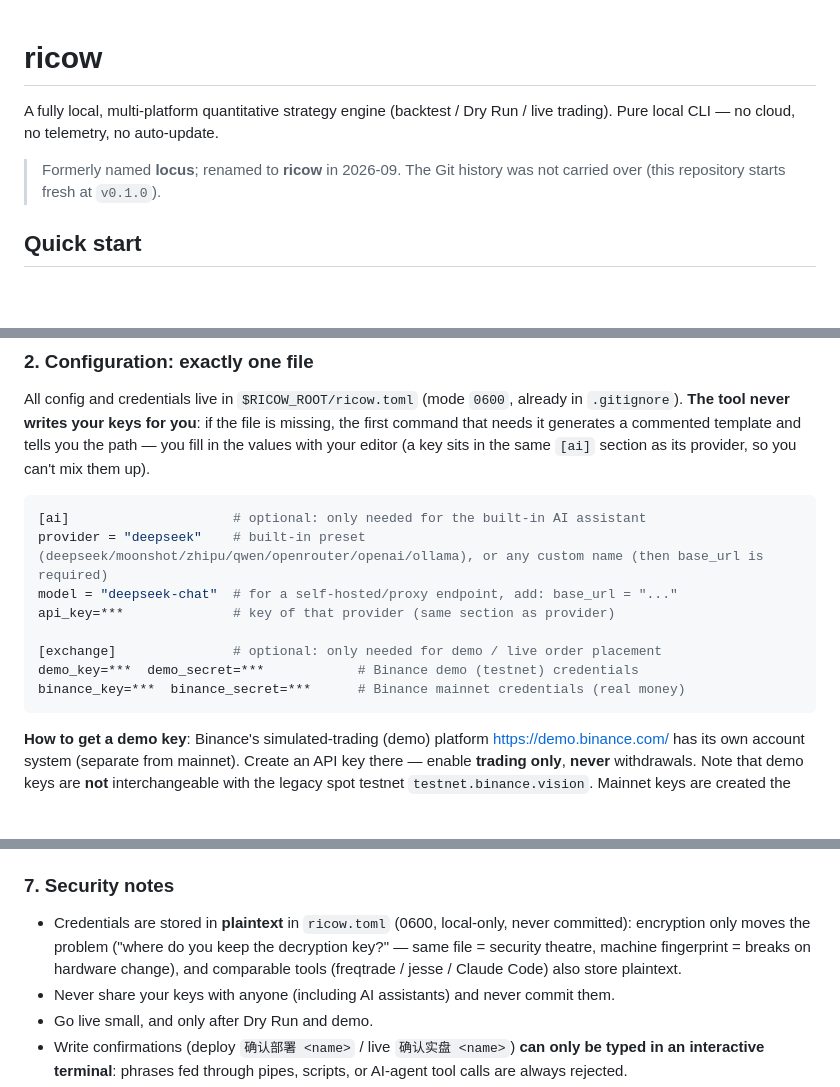
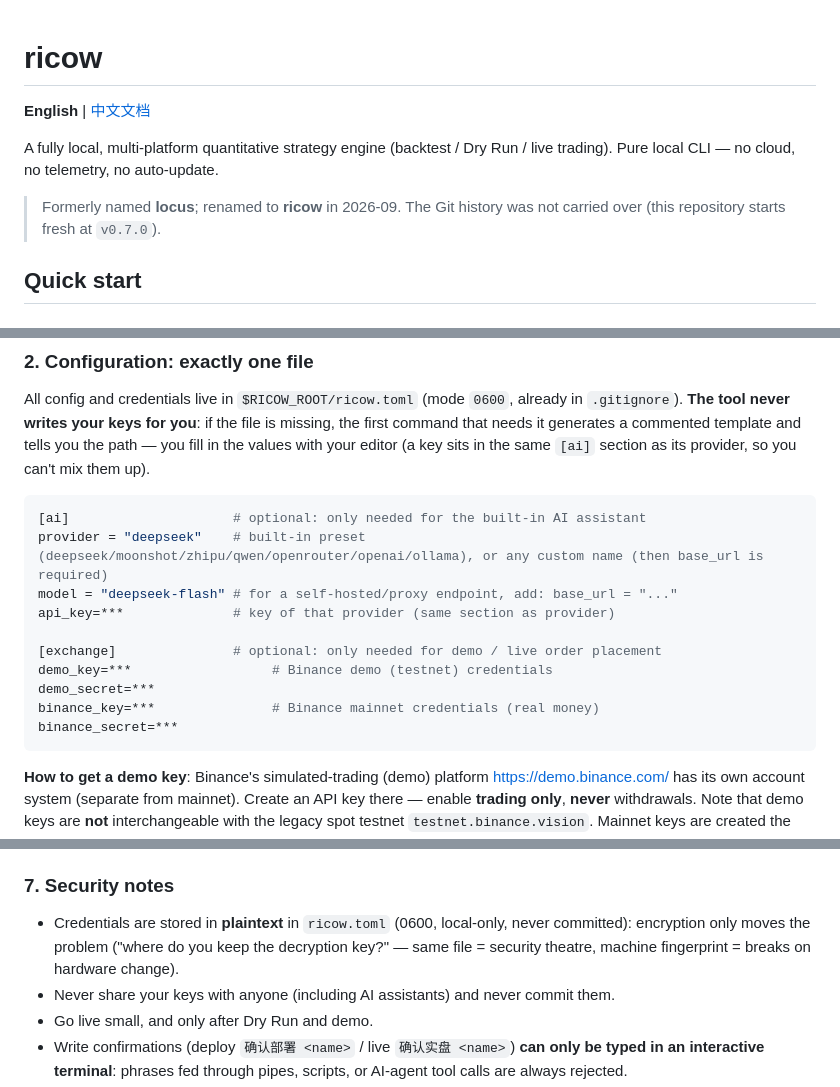
Before and after one commit to ailenwu2000/ricow, a Markdown page: README.md, 3 parts joined by grey strips. GitHub-like rendering; blank space fills up the shorter version.

````diff
--- a/README.md
+++ b/README.md
@@ -1,8 +1,10 @@
 # ricow
+
+**English** | [中文文档](README_zh.md)
 
 A fully local, multi-platform quantitative strategy engine (backtest / Dry Run / live trading). Pure local CLI — no cloud, no telemetry, no auto-update.
 
-> Formerly named **locus**; renamed to **ricow** in 2026-09. The Git history was not carried over (this repository starts fresh at `v0.1.0`).
+> Formerly named **locus**; renamed to **ricow** in 2026-09. The Git history was not carried over (this repository starts fresh at `v0.7.0`).
 
 ## Quick start
 
@@ -21,12 +23,14 @@ All config and credentials live in `$RICOW_ROOT/ricow.toml` (mode `0600`, alread
 ```toml
 [ai]                     # optional: only needed for the built-in AI assistant
 provider = "deepseek"    # built-in preset (deepseek/moonshot/zhipu/qwen/openrouter/openai/ollama), or any custom name (then base_url is required)
-model = "deepseek-chat"  # for a self-hosted/proxy endpoint, add: base_url = "..."
+model = "deepseek-flash" # for a self-hosted/proxy endpoint, add: base_url = "..."
 api_key=***              # key of that provider (same section as provider)
 
 [exchange]               # optional: only needed for demo / live order placement
-demo_key=***  demo_secret=***            # Binance demo (testnet) credentials
-binance_key=***  binance_secret=***      # Binance mainnet credentials (real money)
+demo_key=***                  # Binance demo (testnet) credentials
+demo_secret=***
+binance_key=***               # Binance mainnet credentials (real money)
+binance_secret=***
 ```
 
 **How to get a demo key**: Binance's simulated-trading (demo) platform <https://demo.binance.com/> has its own account system (separate from mainnet). Create an API key there — enable **trading only**, **never** withdrawals. Note that demo keys are **not** interchangeable with the legacy spot testnet `testnet.binance.vision`. Mainnet keys are created the same way at <https://www.binance.com> (also recommended: disable withdrawals and restrict by IP).
@@ -73,7 +77,7 @@ export HTTPS_PROXY=http://127.0.0.1:7890   # your proxy (or HTTP_PROXY / ALL_PRO
 
 ### 7. Security notes
 
-- Credentials are stored in **plaintext** in `ricow.toml` (0600, local-only, never committed): encryption only moves the problem ("where do you keep the decryption key?" — same file = security theatre, machine fingerprint = breaks on hardware change), and comparable tools (freqtrade / jesse / Claude Code) also store plaintext.
+- Credentials are stored in **plaintext** in `ricow.toml` (0600, local-only, never committed): encryption only moves the problem ("where do you keep the decryption key?" — same file = security theatre, machine fingerprint = breaks on hardware change).
 - Never share your keys with anyone (including AI assistants) and never commit them.
 - Go live small, and only after Dry Run and demo.
 - Write confirmations (deploy `确认部署 <name>` / live `确认实盘 <name>`) **can only be typed in an interactive terminal**: phrases fed through pipes, scripts, or AI-agent tool calls are always rejected.
````
Also changed, not shown: README_zh.md (+9 -11 lines).
